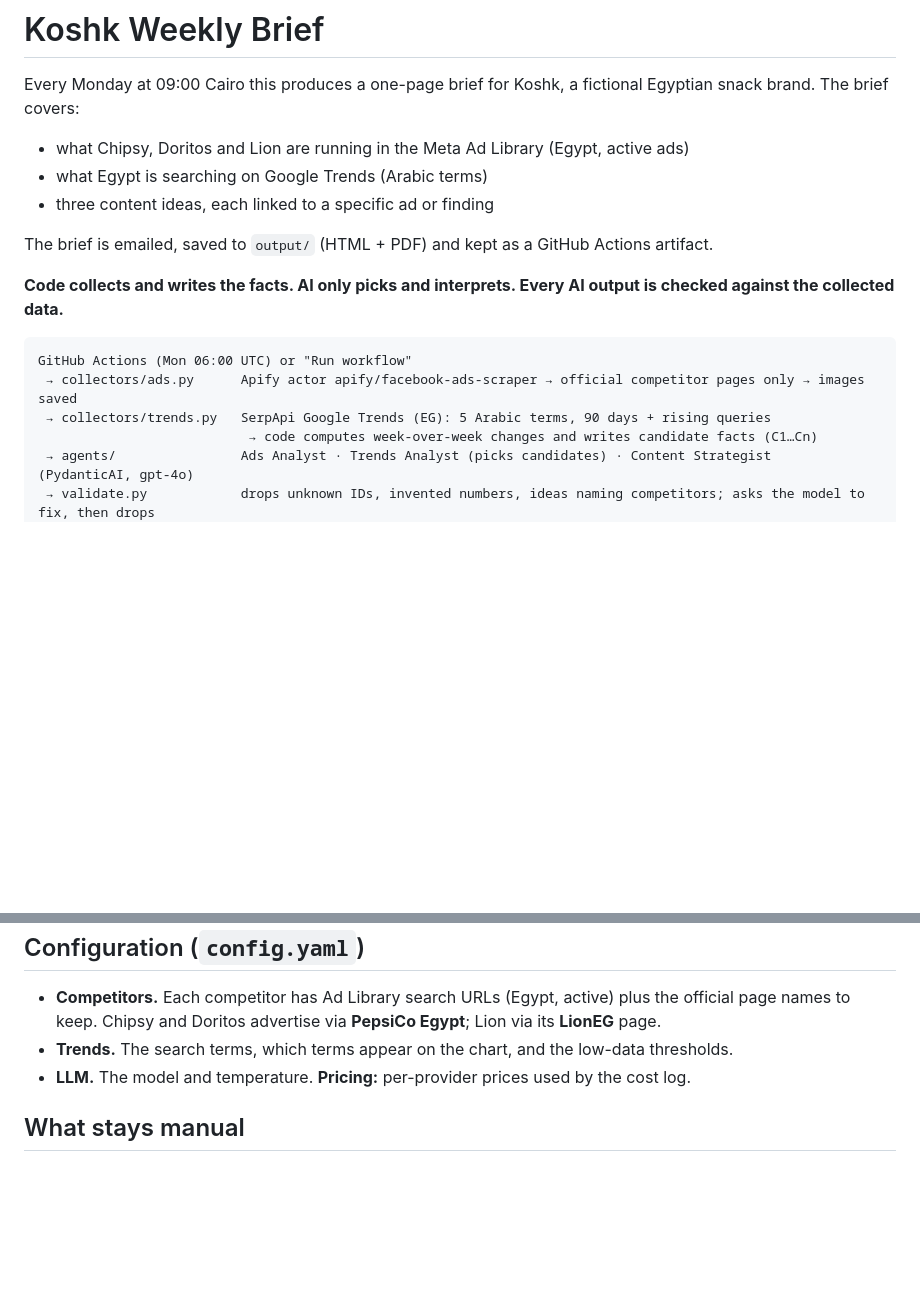
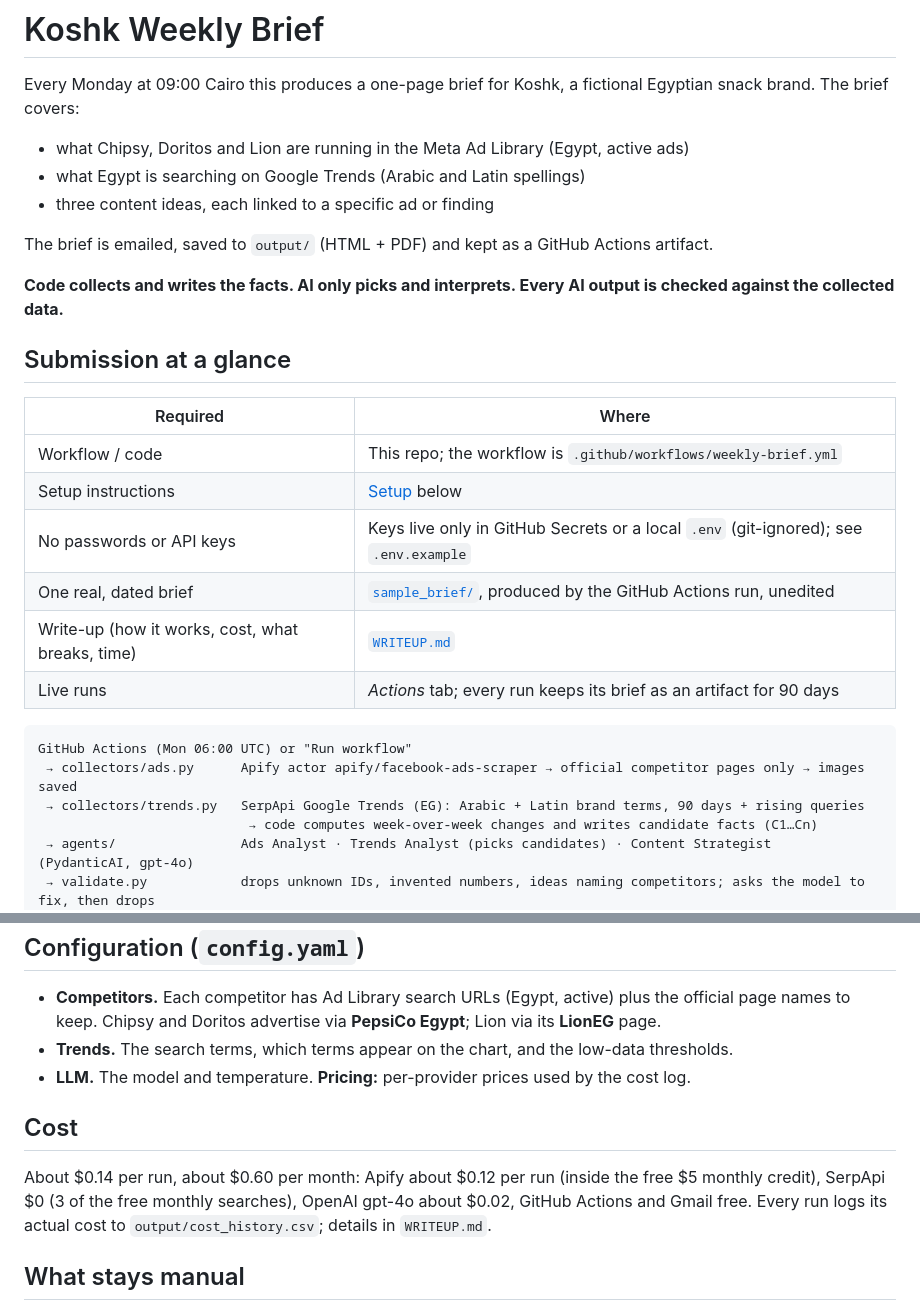
Before and after one commit to rahmasaber123/koshk-weekly-brief-marketing-automation-, a Markdown page: README.md, 2 parts joined by grey strips. Rendered like a GitHub page; blank space fills up the shorter version.

Commit message:
Update Google Trends section for clarity

````diff
--- a/README.md
+++ b/README.md
@@ -2,17 +2,27 @@
 
 Every Monday at 09:00 Cairo this produces a one-page brief for Koshk, a fictional Egyptian snack brand. The brief covers:
 - what Chipsy, Doritos and Lion are running in the Meta Ad Library (Egypt, active ads)
-- what Egypt is searching on Google Trends (Arabic terms)
+- what Egypt is searching on Google Trends (Arabic and Latin spellings)
 - three content ideas, each linked to a specific ad or finding
 
 The brief is emailed, saved to `output/` (HTML + PDF) and kept as a GitHub Actions artifact.
 
 **Code collects and writes the facts. AI only picks and interprets. Every AI output is checked against the collected data.**
 
+## Submission at a glance
+| Required | Where |
+|---|---|
+| Workflow / code | This repo; the workflow is `.github/workflows/weekly-brief.yml` |
+| Setup instructions | [Setup](#setup) below |
+| No passwords or API keys | Keys live only in GitHub Secrets or a local `.env` (git-ignored); see `.env.example` |
+| One real, dated brief | [`sample_brief/`](sample_brief/), produced by the GitHub Actions run, unedited |
+| Write-up (how it works, cost, what breaks, time) | [`WRITEUP.md`](WRITEUP.md) |
+| Live runs | *Actions* tab; every run keeps its brief as an artifact for 90 days |
+
 ```
 GitHub Actions (Mon 06:00 UTC) or "Run workflow"
  → collectors/ads.py      Apify actor apify/facebook-ads-scraper → official competitor pages only → images saved
- → collectors/trends.py   SerpApi Google Trends (EG): 5 Arabic terms, 90 days + rising queries
+ → collectors/trends.py   SerpApi Google Trends (EG): Arabic + Latin brand terms, 90 days + rising queries
                            → code computes week-over-week changes and writes candidate facts (C1…Cn)
  → agents/                Ads Analyst · Trends Analyst (picks candidates) · Content Strategist   (PydanticAI, gpt-4o)
  → validate.py            drops unknown IDs, invented numbers, ideas naming competitors; asks the model to fix, then drops
@@ -40,5 +50,8 @@ GitHub Actions (Mon 06:00 UTC) or "Run workflow"
 - **Trends.** The search terms, which terms appear on the chart, and the low-data thresholds.
 - **LLM.** The model and temperature. **Pricing:** per-provider prices used by the cost log.
 
+## Cost
+About $0.14 per run, about $0.60 per month: Apify about $0.12 per run (inside the free $5 monthly credit), SerpApi $0 (3 of the free monthly searches), OpenAI gpt-4o about $0.02, GitHub Actions and Gmail free. Every run logs its actual cost to `output/cost_history.csv`; details in `WRITEUP.md`.
+
 ## What stays manual
 Choosing competitors, page names and search terms; checking prices; reviewing ideas before posting (audience and timing are suggestions); optionally filling `manual_inputs/*.csv` if a source is down for a long time (see `manual_inputs/README.md`).
````
